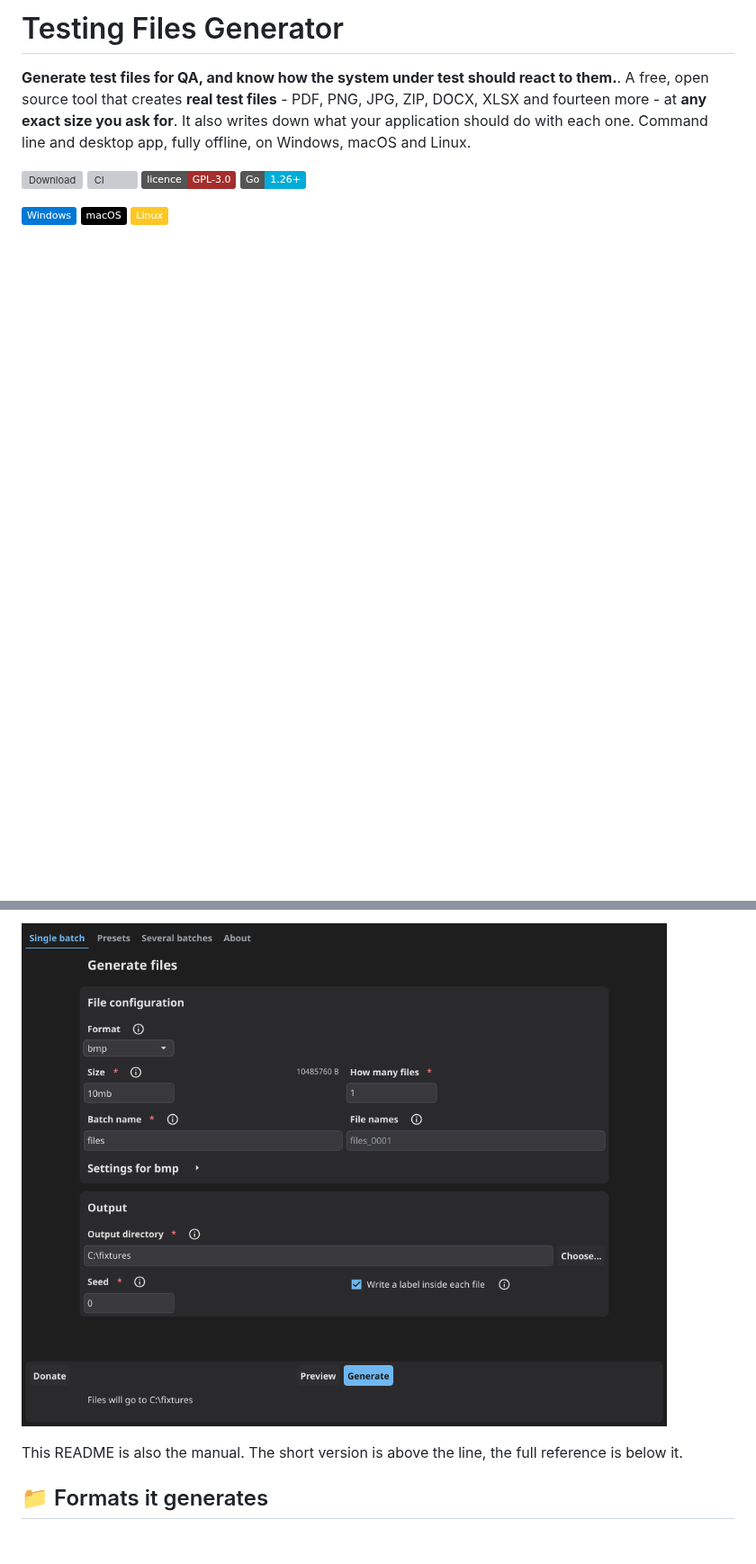
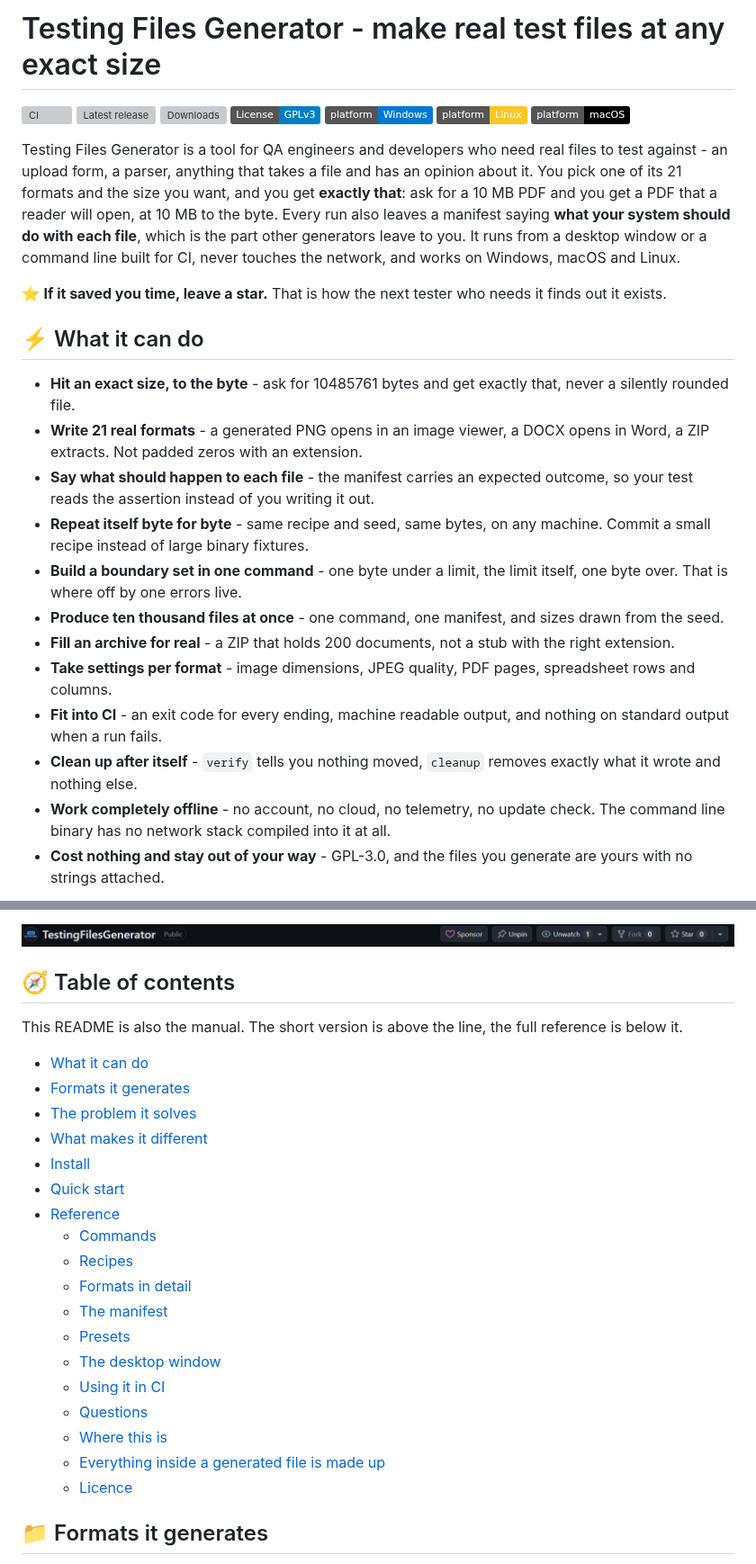
Before and after one commit to donislawdev/TestingFilesGenerator, a Markdown page: README.md, 2 parts joined by grey strips. Shown at 90% size. Drawn GitHub-style; pictures changed too: .github/star-the-repo.gif (added); badges without logos; blank space fills up the shorter version; grey boxes are pictures that could not be loaded.

Commit message:
docs: the README front page shows the tool and counts it right (#20)
The front page had to do two jobs it was not doing: make a visitor want the
download, and be true. It is now ordered badges, one paragraph, the star ask,
what it can do, two moving pictures, then the table of contents.

Measured before writing, because the README is the shop window:

  * All five badge endpoints answer, with real values - CI passing, release
    v0.2.0, downloads 82, GPLv3, platform. The green Download badge and the Go
    badge came off, and the three platform badges lost their links because a
    platform is a fact and not a place to go.

  * Anchors come from GitHub's own renderer, read back from this repository
    rather than worked out from the heading text. That found a trap worth
    keeping: an emoji carrying a variation selector leaves the selector behind
    in the slug, so "Commands" answers to an anchor beginning with an
    invisible U+FE0F while "Formats it generates" answers to a plain hyphen.
    A link written the way it looks on screen would be dead and would look
    right. Nineteen of the twenty entries are confirmed against that render.

Four sentences said things that stopped being true. The tool registers twenty
one formats, the intro claimed twenty and the feature table said twenty. TIFF
shipped and the question about what comes next still listed it. The manifest
sample quoted version 0.1.0. And the first sentence ended with two full stops.

The feature table is gone rather than duplicated: the same eight rows read
better as a list, and four more went in that the table never carried - the
boundary set, ten thousand files at once, an archive with real contents, and
per format settings. Every one of them is something the seven browser based
generators measured in August do not do.

window.png stays in the tree. The README no longer shows it, but the website
does, and a guard compares the two copies byte for byte.

```diff
--- a/README.md
+++ b/README.md
@@ -1,15 +1,49 @@
-# Testing Files Generator
+# Testing Files Generator - make real test files at any exact size
 
-**Generate test files for QA, and know how the system under test should react to them.**. A free, open source tool that creates **real test files** - PDF, PNG, JPG, ZIP, DOCX, XLSX and fourteen more - at **any exact size you ask for**. It also writes down what your application should do with each one. Command line and desktop app, fully offline, on Windows, macOS and Linux.
+[![CI](https://github.com/donislawdev/TestingFilesGenerator/actions/workflows/ci.yml/badge.svg)](https://github.com/donislawdev/TestingFilesGenerator/actions/workflows/ci.yml)
+[![Latest release](https://img.shields.io/github/v/release/donislawdev/TestingFilesGenerator?sort=semver)](https://github.com/donislawdev/TestingFilesGenerator/releases/latest)
+[![Downloads](https://img.shields.io/github/downloads/donislawdev/TestingFilesGenerator/total)](https://github.com/donislawdev/TestingFilesGenerator/releases)
+[![License: GPLv3](https://img.shields.io/badge/License-GPLv3-blue.svg)](LICENSE)
+![Platform: Windows](https://img.shields.io/badge/platform-Windows-0078D6)
+![Platform: Linux](https://img.shields.io/badge/platform-Linux-FCC624)
+![Platform: macOS](https://img.shields.io/badge/platform-macOS-000000)
 
-[![Download](https://img.shields.io/github/v/release/donislawdev/TestingFilesGenerator?label=download&color=2ea043&logo=github&logoColor=white)](https://github.com/donislawdev/TestingFilesGenerator/releases/latest)
-[![CI](https://github.com/donislawdev/TestingFilesGenerator/actions/workflows/ci.yml/badge.svg)](https://github.com/donislawdev/TestingFilesGenerator/actions/workflows/ci.yml)
-[![Licence](https://img.shields.io/badge/licence-GPL--3.0-A42E2B?logo=gnu&logoColor=white)](LICENSE)
-[![Go](https://img.shields.io/badge/Go-1.26%2B-00ADD8?logo=go&logoColor=white)](https://go.dev)
+Testing Files Generator is a tool for QA engineers and developers who need real
+files to test against - an upload form, a parser, anything that takes a file and
+has an opinion about it. You pick one of its 21 formats and the size you want,
+and you get **exactly that**: ask for a 10 MB PDF and you get a PDF that a reader
+will open, at 10 MB to the byte. Every run also leaves a manifest saying **what
+your system should do with each file**, which is the part other generators leave
+to you. It runs from a desktop window or a command line built for CI, never
+touches the network, and works on Windows, macOS and Linux.
 
-[![Windows](https://img.shields.io/badge/Windows-0078D6?logo=windows&logoColor=white)](https://github.com/donislawdev/TestingFilesGenerator/releases/latest)
-[![macOS](https://img.shields.io/badge/macOS-000000?logo=apple&logoColor=white)](https://github.com/donislawdev/TestingFilesGenerator/releases/latest)
-[![Linux](https://img.shields.io/badge/Linux-FCC624?logo=linux&logoColor=black)](https://github.com/donislawdev/TestingFilesGenerator/releases/latest)
+⭐ **If it saved you time, leave a star.** That is how the next tester who
+needs it finds out it exists.
 
+## ⚡ What it can do
 
+- **Hit an exact size, to the byte** - ask for 10485761 bytes and get exactly
+  that, never a silently rounded file.
+- **Write 21 real formats** - a generated PNG opens in an image viewer, a DOCX
+  opens in Word, a ZIP extracts. Not padded zeros with an extension.
+- **Say what should happen to each file** - the manifest carries an expected
+  outcome, so your test reads the assertion instead of you writing it out.
+- **Repeat itself byte for byte** - same recipe and seed, same bytes, on any
+  machine. Commit a small recipe instead of large binary fixtures.
+- **Build a boundary set in one command** - one byte under a limit, the limit
+  itself, one byte over. That is where off by one errors live.
+- **Produce ten thousand files at once** - one command, one manifest, and sizes
+  drawn from the seed.
+- **Fill an archive for real** - a ZIP that holds 200 documents, not a stub with
+  the right extension.
+- **Take settings per format** - image dimensions, JPEG quality, PDF pages,
+  spreadsheet rows and columns.
+- **Fit into CI** - an exit code for every ending, machine readable output, and
+  nothing on standard output when a run fails.
+- **Clean up after itself** - `verify` tells you nothing moved, `cleanup`
+  removes exactly what it wrote and nothing else.
+- **Work completely offline** - no account, no cloud, no telemetry, no update
+  check. The command line binary has no network stack compiled into it at all.
+- **Cost nothing and stay out of your way** - GPL-3.0, and the files you
+  generate are yours with no strings attached.
 
@@ -18,8 +51,29 @@ exists.
 
-![The desktop window of Testing Files Generator, set up to write a batch of test files](.github/window.png)
+![The Star button at the top of this page, with a cursor pressing it](.github/star-the-repo.gif)
+
+## 🧭 Table of contents
 
 This README is also the manual. The short version is above the line, the full
 reference is below it.
+
+- [What it can do](#-what-it-can-do)
+- [Formats it generates](#-formats-it-generates)
+- [The problem it solves](#-the-problem-it-solves)
+- [What makes it different](#-what-makes-it-different)
+- [Install](#-install)
+- [Quick start](#-quick-start)
+- [Reference](#reference)
+  - [Commands](#️-commands)
+  - [Recipes](#-recipes)
+  - [Formats in detail](#-formats-in-detail)
+  - [The manifest](#-the-manifest)
+  - [Presets](#-presets)
+  - [The desktop window](#️-the-desktop-window)
+  - [Using it in CI](#️-using-it-in-ci)
+  - [Questions](#-questions)
+  - [Where this is](#-where-this-is)
+  - [Everything inside a generated file is made up](#-everything-inside-a-generated-file-is-made-up)
+  - [Licence](#-licence)
 
 ## 📁 Formats it generates
 
```
Also changed, not shown: other parts of README.md (+3 -17 lines), 1 other file.
